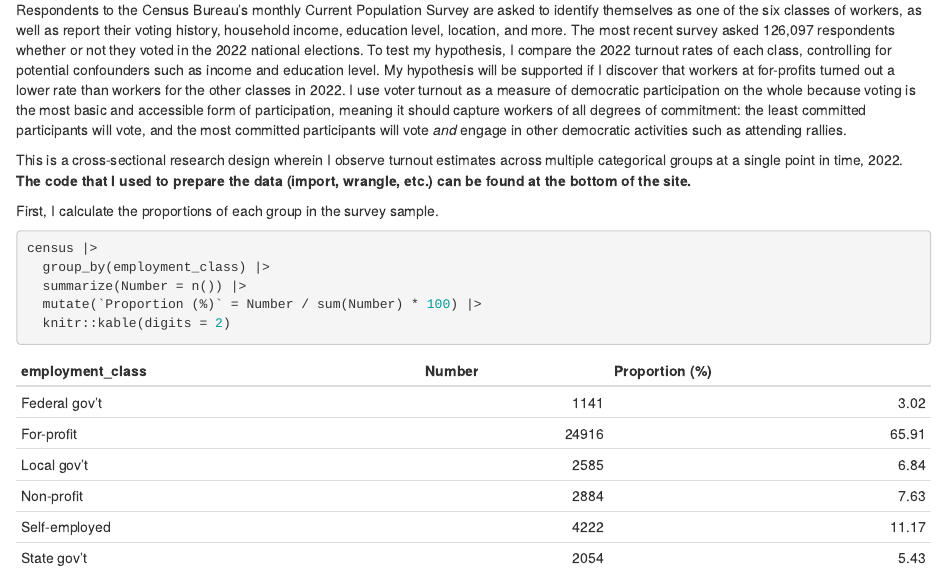
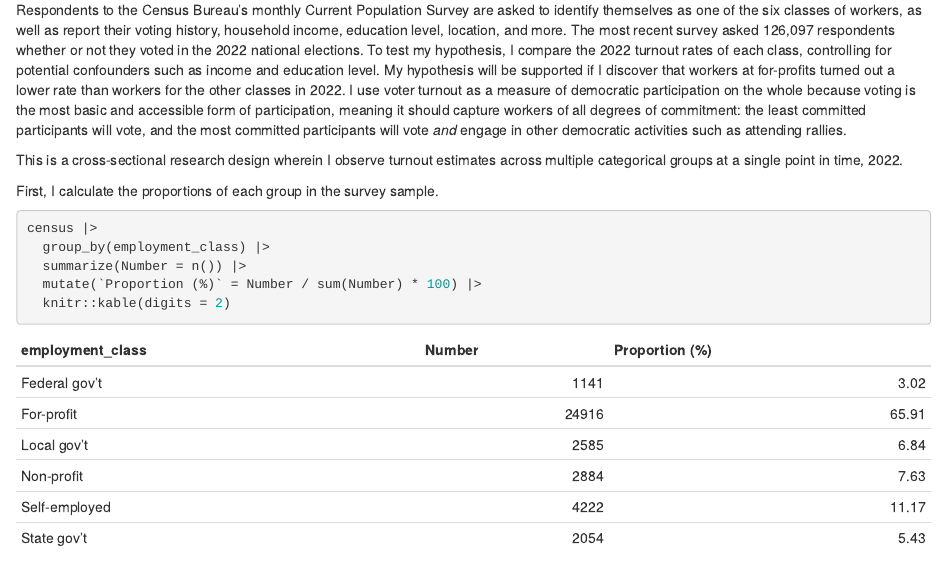
Before and after one commit to Owen-Ebose/gov50-final-project, an R Markdown document (index.Rmd): the page in a window 1100 px wide, from 3830 px down. Rendered offline with R 4.5, knitr and Pandoc, with nearby package versions; drawn as R Markdown's standard HTML page in place of the format the file asks for; some code elsewhere in the file could not run offline.

Commit message:
done done done done

```diff
--- a/index.Rmd
+++ b/index.Rmd
@@ -164,7 +164,7 @@ Learning about the work conditions favorable to democratic participation can inf
 
 Respondents to the Census Bureau's monthly Current Population Survey are asked to identify themselves as one of the six classes of workers, as well as report their voting history, household income, education level, location, and more. The most recent survey asked 126,097 respondents whether or not they voted in the 2022 national elections. To test my hypothesis, I compare the 2022 turnout rates of each class, controlling for potential confounders such as income and education level. My hypothesis will be supported if I discover that workers at for-profits turned out a lower rate than workers for the other classes in 2022. I use voter turnout as a measure of democratic participation on the whole because voting is the most basic and accessible form of participation, meaning it should capture workers of all degrees of commitment: the least committed participants will vote, and the most committed participants will vote *and* engage in other democratic activities such as attending rallies.
 
-This is a cross-sectional research design wherein I observe turnout estimates across multiple categorical groups at a single point in time, 2022. **The code that I used to prepare the data (import, wrangle, etc.) can be found at the bottom of the site.**
+This is a cross-sectional research design wherein I observe turnout estimates across multiple categorical groups at a single point in time, 2022.
 
 First, I calculate the proportions of each group in the survey sample.
 
```
Also changed, not shown: index.html.
